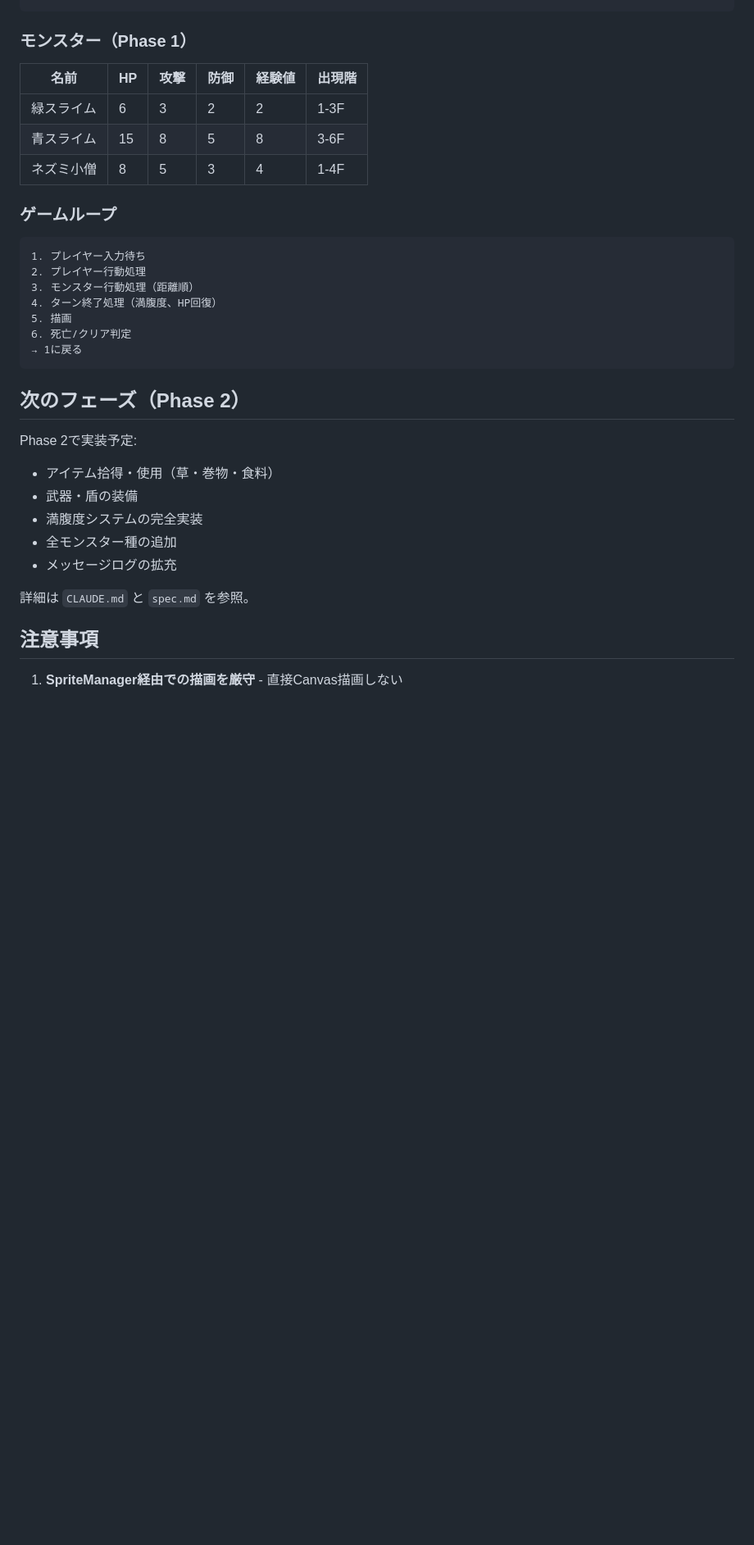
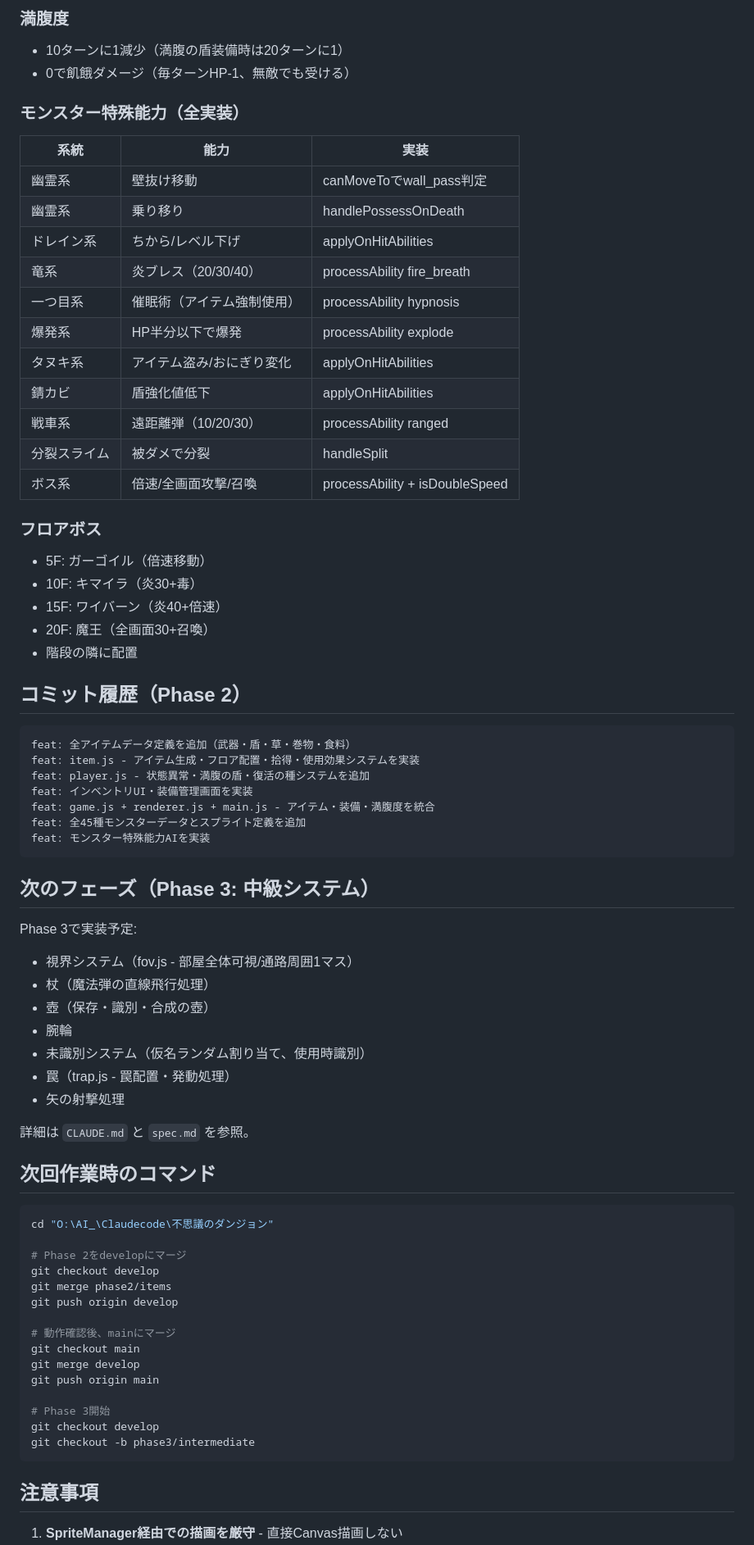
Before and after one commit to KamiHitoe1031/maze-wanderer, a Markdown page: HANDOVER.md, the part around one of its changes. Shown at 82% size. GitHub-like rendering; blank space fills up the shorter version.

Commit message:
docs: 引継ぎ資料をPhase 2完了に更新
Co-Authored-By: Claude <noreply@anthropic.com>

````diff
--- a/HANDOVER.md
+++ b/HANDOVER.md
@@ -130,33 +134,73 @@ debug.setLevel(10)     // レベル10に
+### 満腹度
+- 10ターンに1減少（満腹の盾装備時は20ターンに1）
+- 0で飢餓ダメージ（毎ターンHP-1、無敵でも受ける）
+
+### モンスター特殊能力（全実装）
+| 系統 | 能力 | 実装 |
+|------|------|------|
+| 幽霊系 | 壁抜け移動 | canMoveToでwall_pass判定 |
+| 幽霊系 | 乗り移り | handlePossessOnDeath |
+| ドレイン系 | ちから/レベル下げ | applyOnHitAbilities |
+| 竜系 | 炎ブレス（20/30/40） | processAbility fire_breath |
+| 一つ目系 | 催眠術（アイテム強制使用） | processAbility hypnosis |
+| 爆発系 | HP半分以下で爆発 | processAbility explode |
+| タヌキ系 | アイテム盗み/おにぎり変化 | applyOnHitAbilities |
+| 錆カビ | 盾強化値低下 | applyOnHitAbilities |
+| 戦車系 | 遠距離弾（10/20/30） | processAbility ranged |
+| 分裂スライム | 被ダメで分裂 | handleSplit |
+| ボス系 | 倍速/全画面攻撃/召喚 | processAbility + isDoubleSpeed |
+
+### フロアボス
+- 5F: ガーゴイル（倍速移動）
+- 10F: キマイラ（炎30+毒）
+- 15F: ワイバーン（炎40+倍速）
+- 20F: 魔王（全画面30+召喚）
+- 階段の隣に配置
+
+## コミット履歴（Phase 2）
+
+```
+feat: 全アイテムデータ定義を追加（武器・盾・草・巻物・食料）
+feat: item.js - アイテム生成・フロア配置・拾得・使用効果システムを実装
+feat: player.js - 状態異常・満腹の盾・復活の種システムを追加
+feat: インベントリUI・装備管理画面を実装
+feat: game.js + renderer.js + main.js - アイテム・装備・満腹度を統合
+feat: 全45種モンスターデータとスプライト定義を追加
+feat: モンスター特殊能力AIを実装
 ```
 
-### モンスター（Phase 1）
-| 名前 | HP | 攻撃 | 防御 | 経験値 | 出現階 |
-|------|-----|------|------|--------|--------|
-| 緑スライム | 6 | 3 | 2 | 2 | 1-3F |
-| 青スライム | 15 | 8 | 5 | 8 | 3-6F |
-| ネズミ小僧 | 8 | 5 | 3 | 4 | 1-4F |
+## 次のフェーズ（Phase 3: 中級システム）
 
-### ゲームループ
-```
-1. プレイヤー入力待ち
-2. プレイヤー行動処理
-3. モンスター行動処理（距離順）
-4. ターン終了処理（満腹度、HP回復）
-5. 描画
-6. 死亡/クリア判定
-→ 1に戻る
-```
-
-## 次のフェーズ（Phase 2）
-
-Phase 2で実装予定:
-- アイテム拾得・使用（草・巻物・食料）
-- 武器・盾の装備
-- 満腹度システムの完全実装
-- 全モンスター種の追加
-- メッセージログの拡充
+Phase 3で実装予定:
+- 視界システム（fov.js - 部屋全体可視/通路周囲1マス）
+- 杖（魔法弾の直線飛行処理）
+- 壺（保存・識別・合成の壺）
+- 腕輪
+- 未識別システム（仮名ランダム割り当て、使用時識別）
+- 罠（trap.js - 罠配置・発動処理）
+- 矢の射撃処理
 
 詳細は `CLAUDE.md` と `spec.md` を参照。
+
+## 次回作業時のコマンド
+
+```bash
+cd "O:\AI_\Claudecode\不思議のダンジョン"
+
+# Phase 2をdevelopにマージ
+git checkout develop
+git merge phase2/items
+git push origin develop
+
+# 動作確認後、mainにマージ
+git checkout main
+git merge develop
+git push origin main
+
+# Phase 3開始
+git checkout develop
+git checkout -b phase3/intermediate
+```
 
 ## 注意事項
 
````
Also changed, not shown: other parts of HANDOVER.md (+70 -94 lines).
